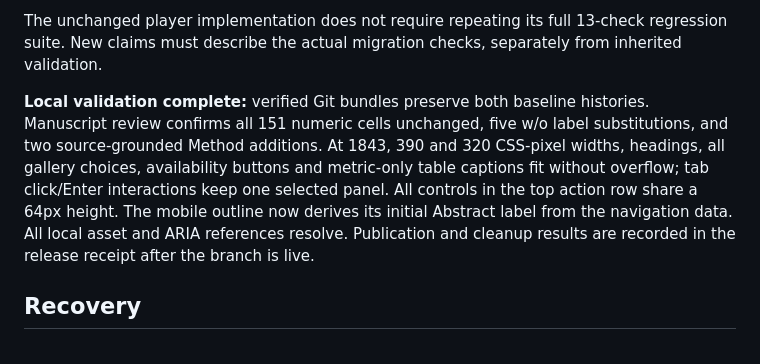
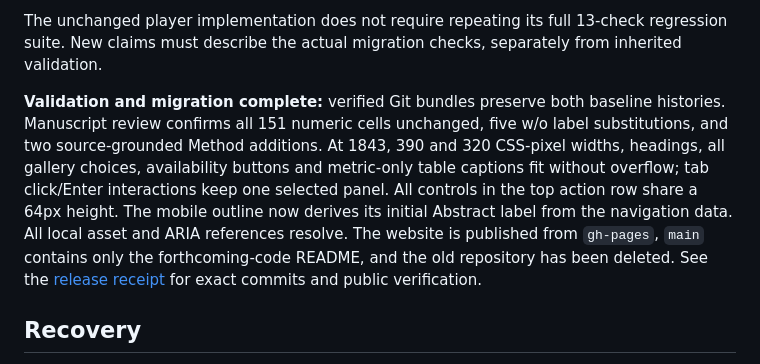
Before and after one commit to MMAI-Laboratory/flowvla, a Markdown page: docs/deployment.md, the part around the change. GitHub-like rendering.

Commit message:
Record verified branch migration and old repository removal

```diff
--- a/docs/deployment.md
+++ b/docs/deployment.md
@@ -56,7 +56,7 @@ The renewed manuscript review found no unsupported scientific terms or values. I
 
 The unchanged player implementation does not require repeating its full 13-check regression suite. New claims must describe the actual migration checks, separately from inherited validation.
 
-**Local validation complete:** verified Git bundles preserve both baseline histories. Manuscript review confirms all 151 numeric cells unchanged, five w/o label substitutions, and two source-grounded Method additions. At 1843, 390 and 320 CSS-pixel widths, headings, all gallery choices, availability buttons and metric-only table captions fit without overflow; tab click/Enter interactions keep one selected panel. All controls in the top action row share a 64px height. The mobile outline now derives its initial Abstract label from the navigation data. All local asset and ARIA references resolve. Publication and cleanup results are recorded in the release receipt after the branch is live.
+**Validation and migration complete:** verified Git bundles preserve both baseline histories. Manuscript review confirms all 151 numeric cells unchanged, five w/o label substitutions, and two source-grounded Method additions. At 1843, 390 and 320 CSS-pixel widths, headings, all gallery choices, availability buttons and metric-only table captions fit without overflow; tab click/Enter interactions keep one selected panel. All controls in the top action row share a 64px height. The mobile outline now derives its initial Abstract label from the navigation data. All local asset and ARIA references resolve. The website is published from `gh-pages`, `main` contains only the forthcoming-code README, and the old repository has been deleted. See the [release receipt](release-2026-10-08.md) for exact commits and public verification.
 
 ## Recovery
 
```
Also changed, not shown: docs/release-2026-10-08.md (added, +28 -0 lines).
